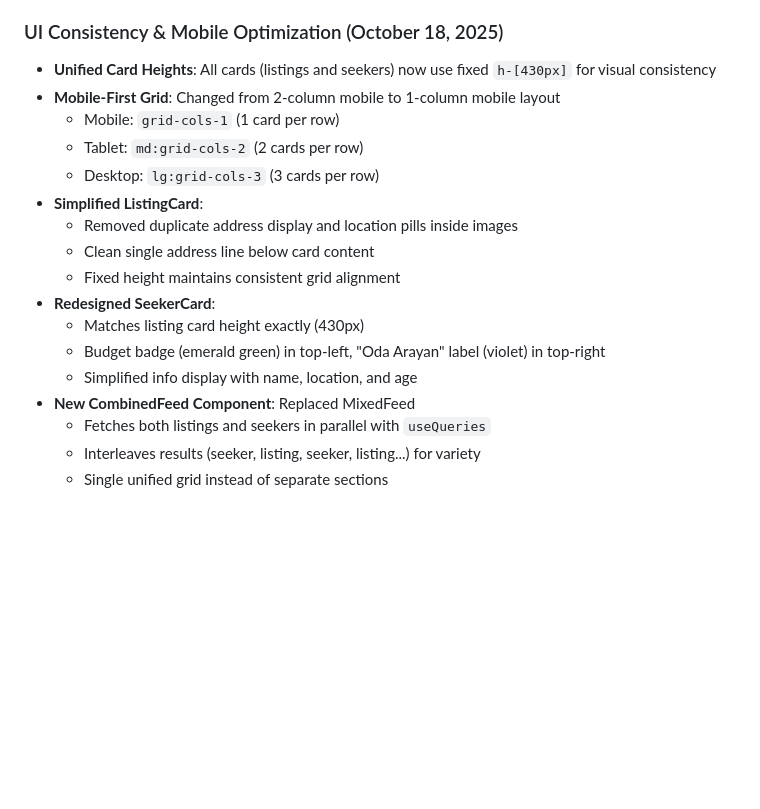
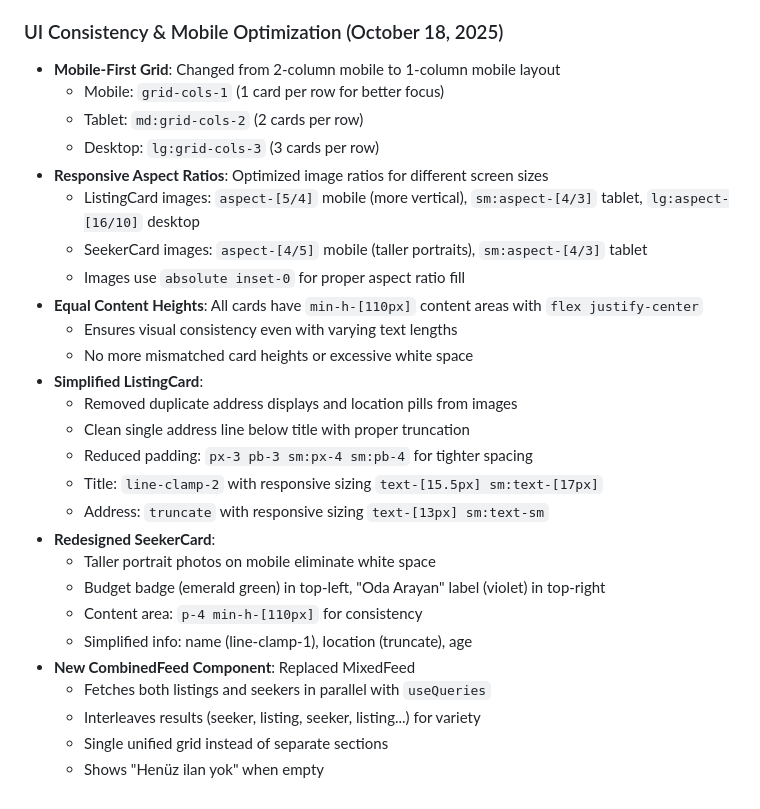
Before and after one commit to Mesutdemirok/FlatmateConnect, a Markdown page: replit.md, the part around the change. Rendered like a GitHub page; blank space fills up the shorter version.

Commit message:
Improve visual consistency and mobile experience for listings
Update UI components for listings and seekers to unify card heights, optimize image aspect ratios, and enhance mobile responsiveness. Refactor CombinedFeed to fetch and interleave listing and seeker data.

Replit-Commit-Author: Agent
Replit-Commit-Session-Id: 33fb195d-c86f-4cb6-9e5b-0208da51dc9c
Replit-Commit-Checkpoint-Type: full_checkpoint
Replit-Commit-Screenshot-Url: https://storage.googleapis.com/screenshot-production-us-central1/217db6ce-3fa5-4d7e-960e-5dc9e683b312/33fb195d-c86f-4cb6-9e5b-0208da51dc9c/ZhWtC0Z

```diff
--- a/replit.md
+++ b/replit.md
@@ -142,20 +142,30 @@ Preferred communication style: Simple, everyday language.
   - Development: Falls back to local paths
 
 ### UI Consistency & Mobile Optimization (October 18, 2025)
-- **Unified Card Heights**: All cards (listings and seekers) now use fixed `h-[430px]` for visual consistency
 - **Mobile-First Grid**: Changed from 2-column mobile to 1-column mobile layout
-  - Mobile: `grid-cols-1` (1 card per row)
+  - Mobile: `grid-cols-1` (1 card per row for better focus)
   - Tablet: `md:grid-cols-2` (2 cards per row)
   - Desktop: `lg:grid-cols-3` (3 cards per row)
+- **Responsive Aspect Ratios**: Optimized image ratios for different screen sizes
+  - ListingCard images: `aspect-[5/4]` mobile (more vertical), `sm:aspect-[4/3]` tablet, `lg:aspect-[16/10]` desktop
+  - SeekerCard images: `aspect-[4/5]` mobile (taller portraits), `sm:aspect-[4/3]` tablet
+  - Images use `absolute inset-0` for proper aspect ratio fill
+- **Equal Content Heights**: All cards have `min-h-[110px]` content areas with `flex justify-center`
+  - Ensures visual consistency even with varying text lengths
+  - No more mismatched card heights or excessive white space
 - **Simplified ListingCard**:
-  - Removed duplicate address display and location pills inside images
-  - Clean single address line below card content
-  - Fixed height maintains consistent grid alignment
+  - Removed duplicate address displays and location pills from images
+  - Clean single address line below title with proper truncation
+  - Reduced padding: `px-3 pb-3 sm:px-4 sm:pb-4` for tighter spacing
+  - Title: `line-clamp-2` with responsive sizing `text-[15.5px] sm:text-[17px]`
+  - Address: `truncate` with responsive sizing `text-[13px] sm:text-sm`
 - **Redesigned SeekerCard**:
-  - Matches listing card height exactly (430px)
+  - Taller portrait photos on mobile eliminate white space
   - Budget badge (emerald green) in top-left, "Oda Arayan" label (violet) in top-right
-  - Simplified info display with name, location, and age
+  - Content area: `p-4 min-h-[110px]` for consistency
+  - Simplified info: name (line-clamp-1), location (truncate), age
 - **New CombinedFeed Component**: Replaced MixedFeed
   - Fetches both listings and seekers in parallel with `useQueries`
   - Interleaves results (seeker, listing, seeker, listing...) for variety
   - Single unified grid instead of separate sections
+  - Shows "Henüz ilan yok" when empty
```
